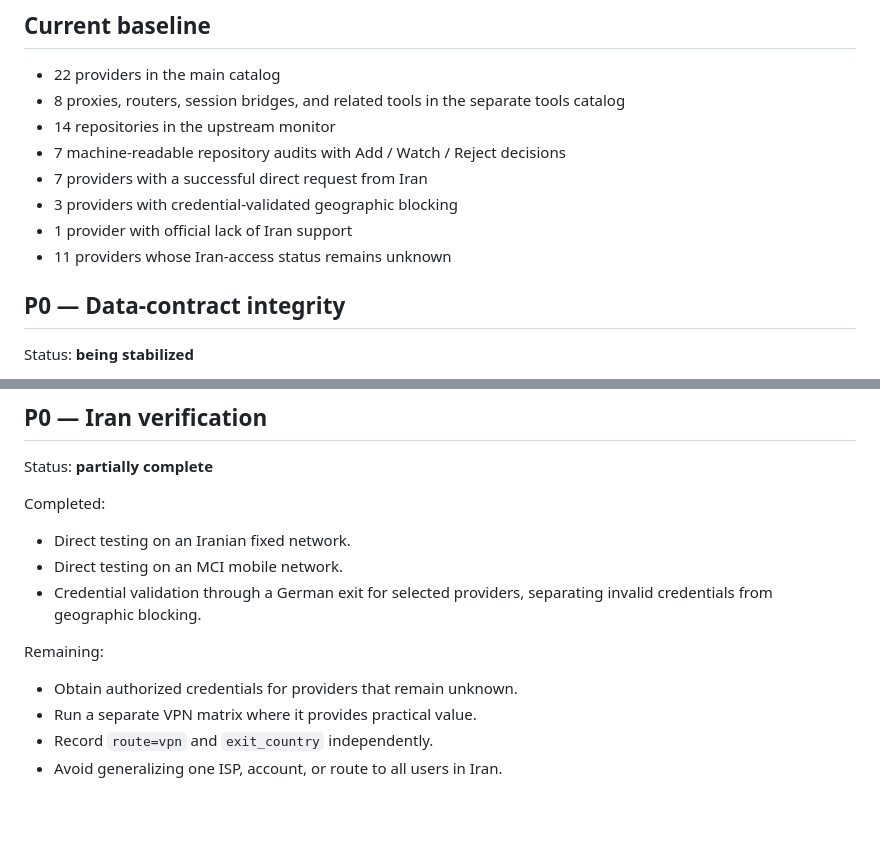
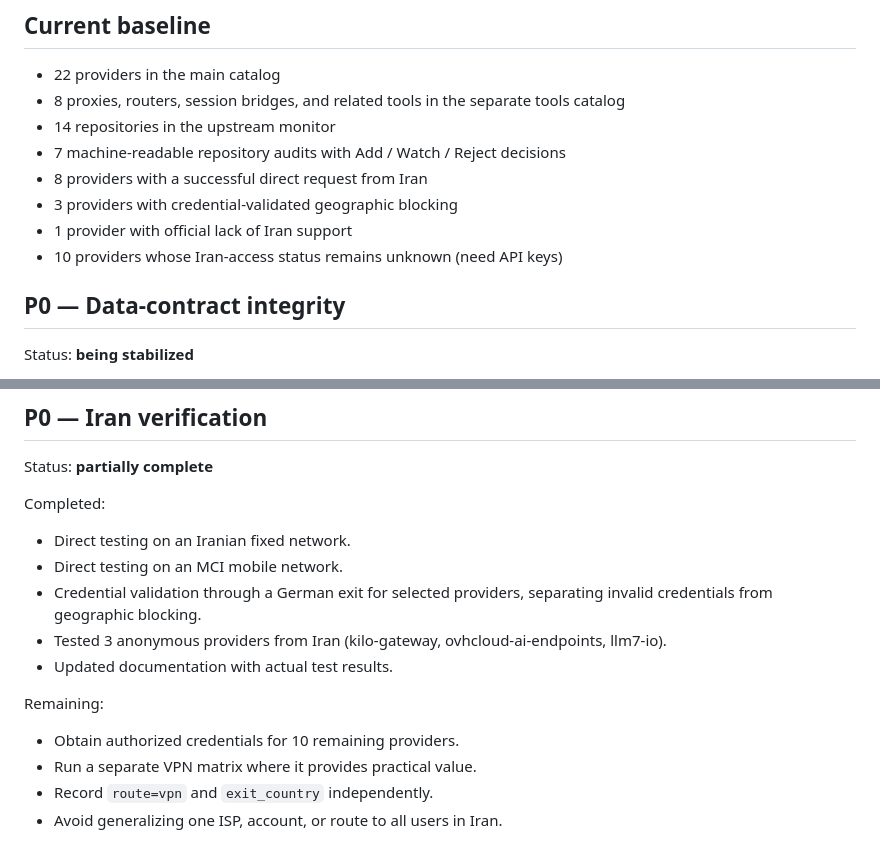
Before and after one commit to alirezasafaei-dev/awesome-free-llm-apis-ir, a Markdown page: docs/ROADMAP.en.md, 2 parts joined by grey strips. Rendered like a GitHub page; blank space fills up the shorter version.

Commit message:
docs(roadmap): update Iran verification status (English)
Updated English roadmap to reflect current state:
- Updated provider counts (8 working, 3 blocked, 1 unsupported, 10 unknown)
- Added completed items (anonymous provider testing)
- Updated remaining items (10 providers need API keys)
- Progresses #29

```diff
--- a/docs/ROADMAP.en.md
+++ b/docs/ROADMAP.en.md
@@ -10,10 +10,10 @@ This document is the canonical roadmap. A phase is marked complete only when its
 - 8 proxies, routers, session bridges, and related tools in the separate tools catalog
 - 14 repositories in the upstream monitor
 - 7 machine-readable repository audits with Add / Watch / Reject decisions
-- 7 providers with a successful direct request from Iran
+- 8 providers with a successful direct request from Iran
 - 3 providers with credential-validated geographic blocking
 - 1 provider with official lack of Iran support
-- 11 providers whose Iran-access status remains unknown
+- 10 providers whose Iran-access status remains unknown (need API keys)
 
 ## P0 — Data-contract integrity
 
@@ -43,10 +43,12 @@ Completed:
 - Direct testing on an Iranian fixed network.
 - Direct testing on an MCI mobile network.
 - Credential validation through a German exit for selected providers, separating invalid credentials from geographic blocking.
+- Tested 3 anonymous providers from Iran (kilo-gateway, ovhcloud-ai-endpoints, llm7-io).
+- Updated documentation with actual test results.
 
 Remaining:
 
-- Obtain authorized credentials for providers that remain unknown.
+- Obtain authorized credentials for 10 remaining providers.
 - Run a separate VPN matrix where it provides practical value.
 - Record `route=vpn` and `exit_country` independently.
 - Avoid generalizing one ISP, account, or route to all users in Iran.
```
